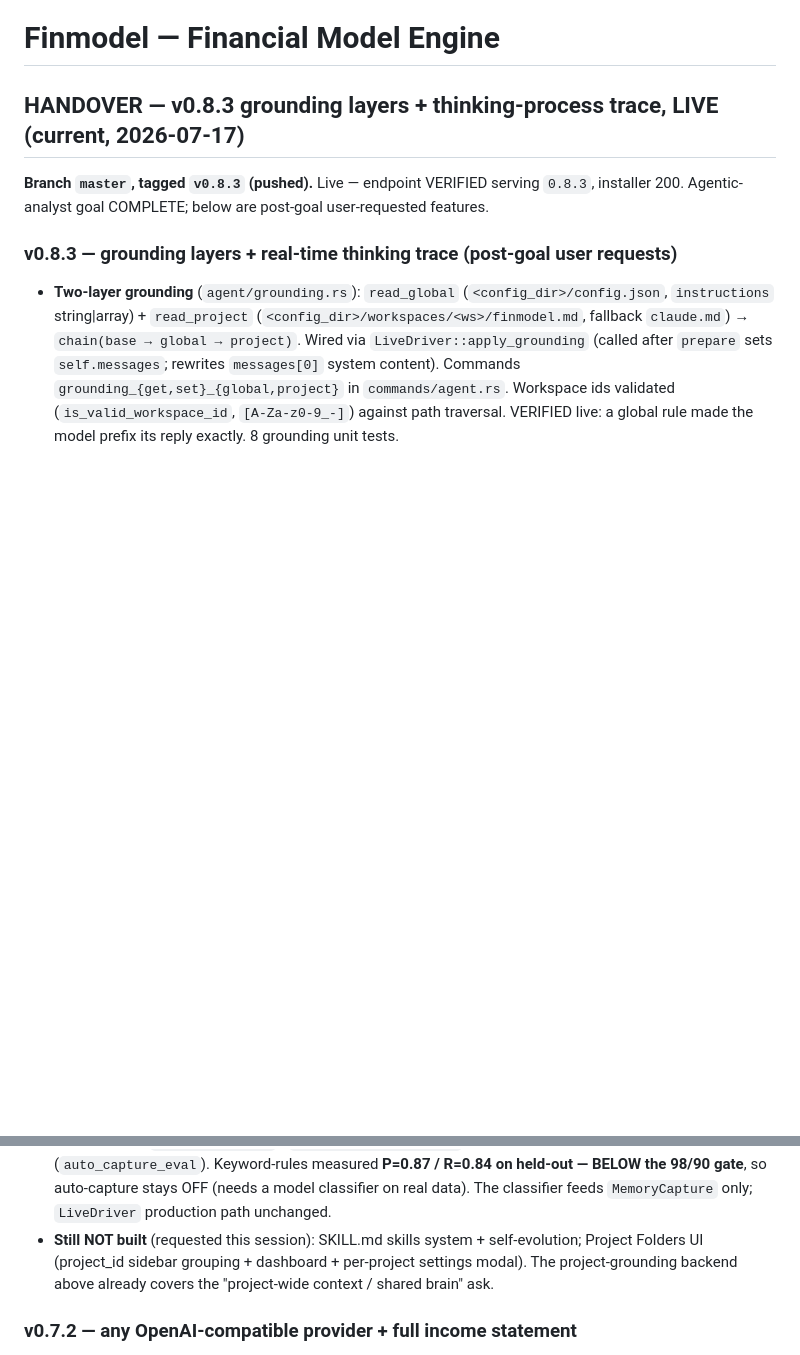
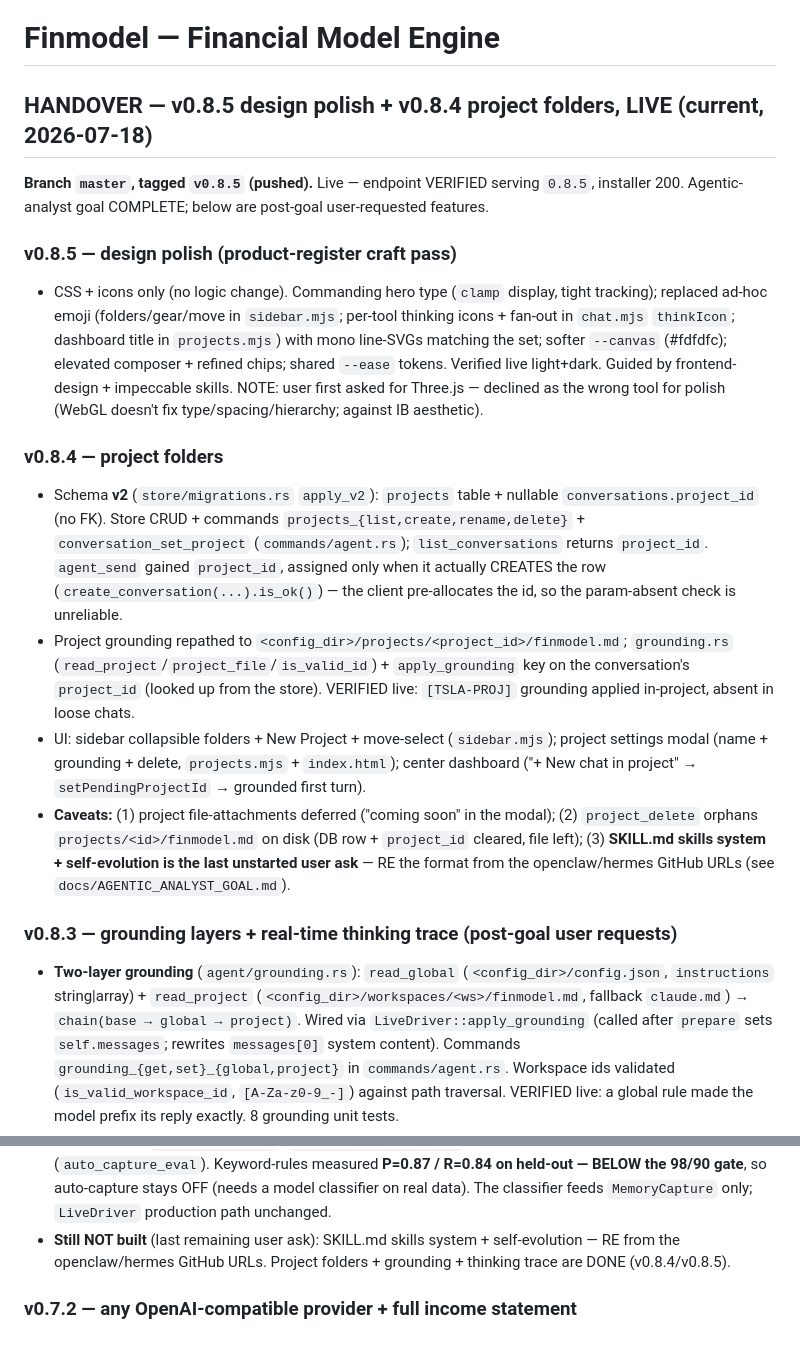
Before and after one commit to Knightwarrior911/finmodel-rust, a Markdown page: CLAUDE.md, 2 parts joined by grey strips. GitHub-like rendering; blank space fills up the shorter version.

Commit message:
docs(claude): v0.8.5 + v0.8.4 handover (project folders, polish, caveats, remaining SKILL.md)

```diff
--- a/CLAUDE.md
+++ b/CLAUDE.md
@@ -1,8 +1,35 @@
 # Finmodel — Financial Model Engine
 
-## HANDOVER — v0.8.3 grounding layers + thinking-process trace, LIVE (current, 2026-07-17)
-**Branch `master`, tagged `v0.8.3` (pushed).** Live — endpoint VERIFIED serving
-`0.8.3`, installer 200. Agentic-analyst goal COMPLETE; below are post-goal user-requested features.
+## HANDOVER — v0.8.5 design polish + v0.8.4 project folders, LIVE (current, 2026-07-18)
+**Branch `master`, tagged `v0.8.5` (pushed).** Live — endpoint VERIFIED serving
+`0.8.5`, installer 200. Agentic-analyst goal COMPLETE; below are post-goal user-requested features.
+
+### v0.8.5 — design polish (product-register craft pass)
+- CSS + icons only (no logic change). Commanding hero type (`clamp` display, tight tracking);
+  replaced ad-hoc emoji (folders/gear/move in `sidebar.mjs`; per-tool thinking icons + fan-out in
+  `chat.mjs` `thinkIcon`; dashboard title in `projects.mjs`) with mono line-SVGs matching the set;
+  softer `--canvas` (#fdfdfc); elevated composer + refined chips; shared `--ease` tokens. Verified
+  live light+dark. Guided by frontend-design + impeccable skills. NOTE: user first asked for Three.js
+  — declined as the wrong tool for polish (WebGL doesn't fix type/spacing/hierarchy; against IB aesthetic).
+
+### v0.8.4 — project folders
+- Schema **v2** (`store/migrations.rs` `apply_v2`): `projects` table + nullable
+  `conversations.project_id` (no FK). Store CRUD + commands `projects_{list,create,rename,delete}` +
+  `conversation_set_project` (`commands/agent.rs`); `list_conversations` returns `project_id`.
+  `agent_send` gained `project_id`, assigned only when it actually CREATES the row
+  (`create_conversation(...).is_ok()`) — the client pre-allocates the id, so the param-absent check
+  is unreliable.
+- Project grounding repathed to `<config_dir>/projects/<project_id>/finmodel.md`; `grounding.rs`
+  (`read_project`/`project_file`/`is_valid_id`) + `apply_grounding` key on the conversation's
+  `project_id` (looked up from the store). VERIFIED live: `[TSLA-PROJ]` grounding applied in-project,
+  absent in loose chats.
+- UI: sidebar collapsible folders + New Project + move-select (`sidebar.mjs`); project settings modal
+  (name + grounding + delete, `projects.mjs` + `index.html`); center dashboard ("+ New chat in
+  project" → `setPendingProjectId` → grounded first turn).
+- **Caveats:** (1) project file-attachments deferred ("coming soon" in the modal); (2)
+  `project_delete` orphans `projects/<id>/finmodel.md` on disk (DB row + `project_id` cleared, file
+  left); (3) **SKILL.md skills system + self-evolution is the last unstarted user ask** — RE the
+  format from the openclaw/hermes GitHub URLs (see `docs/AGENTIC_ANALYST_GOAL.md`).
 
 ### v0.8.3 — grounding layers + real-time thinking trace (post-goal user requests)
 - **Two-layer grounding** (`agent/grounding.rs`): `read_global` (`<config_dir>/config.json`,
@@ -20,9 +47,8 @@
   dev/held-out set (`auto_capture_eval`). Keyword-rules measured **P=0.87 / R=0.84 on held-out —
   BELOW the 98/90 gate**, so auto-capture stays OFF (needs a model classifier on real data). The
   classifier feeds `MemoryCapture` only; `LiveDriver` production path unchanged.
-- **Still NOT built** (requested this session): SKILL.md skills system + self-evolution; Project
-  Folders UI (project_id sidebar grouping + dashboard + per-project settings modal). The
-  project-grounding backend above already covers the "project-wide context / shared brain" ask.
+- **Still NOT built** (last remaining user ask): SKILL.md skills system + self-evolution — RE from
+  the openclaw/hermes GitHub URLs. Project folders + grounding + thinking trace are DONE (v0.8.4/v0.8.5).
 
 ### v0.7.2 — any OpenAI-compatible provider + full income statement
 - `Settings.base_url` (default OpenRouter). `chat_completions_url`/`provider_base`/
```
